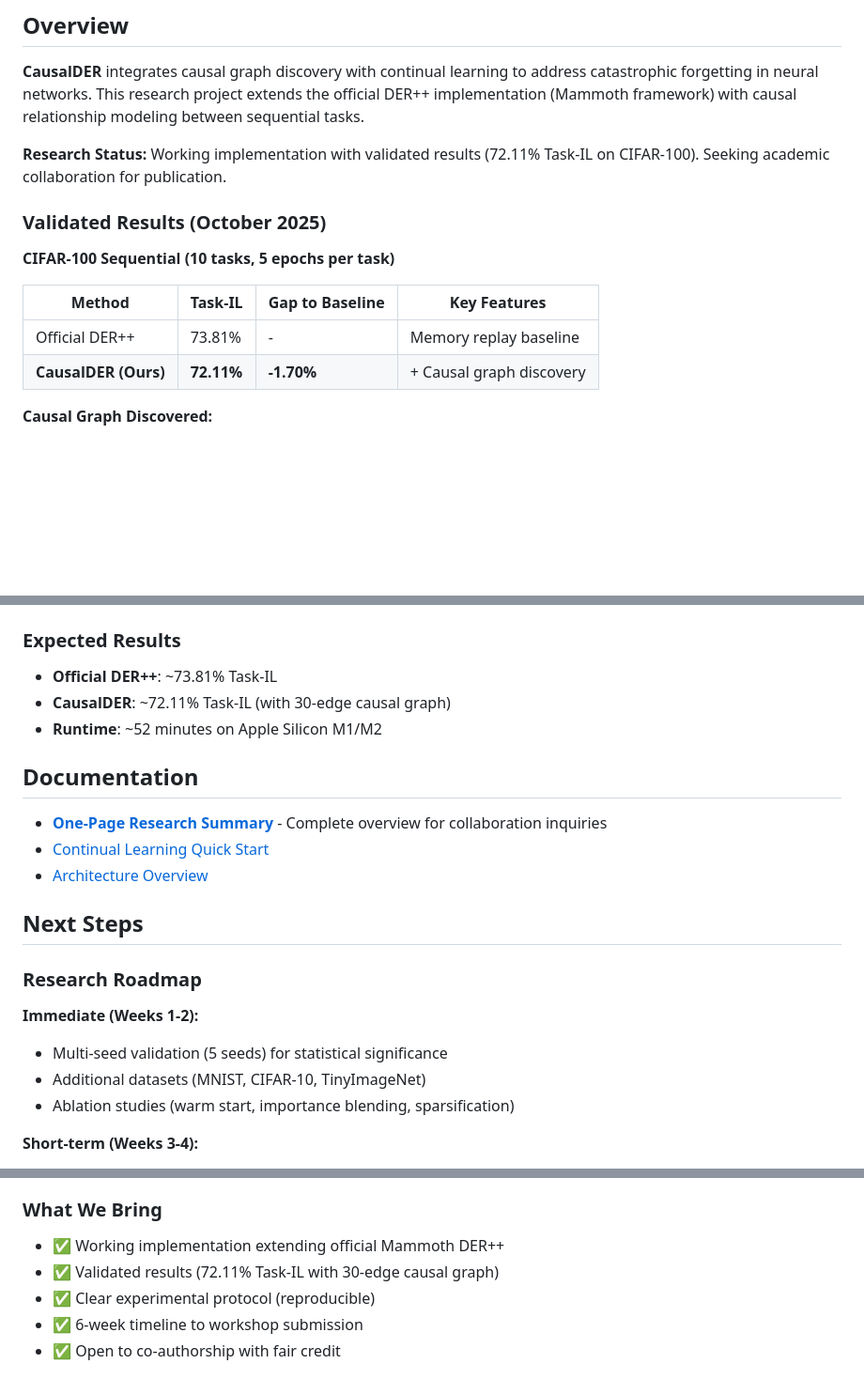
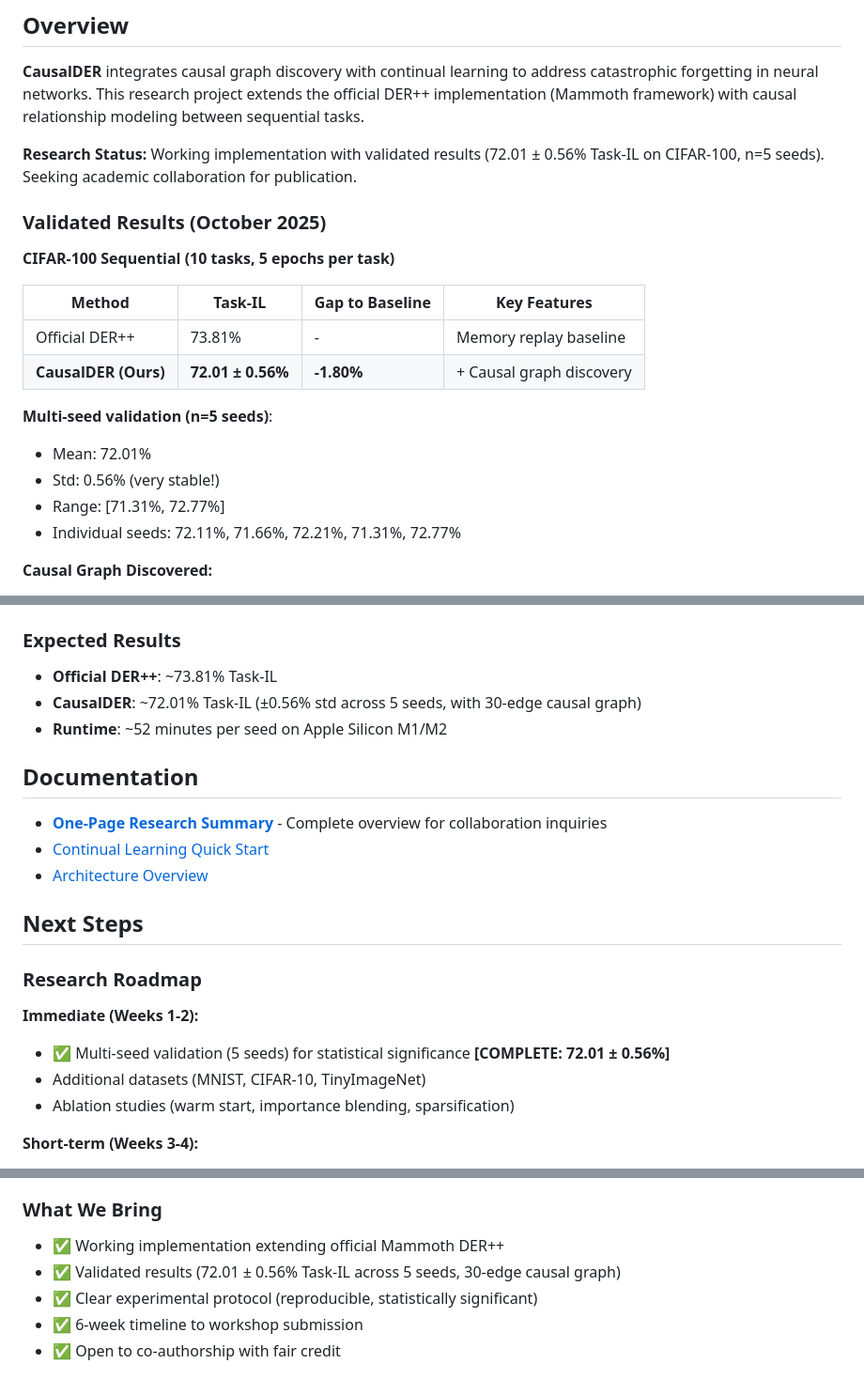
Before and after one commit to ZulAmi/symbioAI, a Markdown page: README.md, 3 parts joined by grey strips. Shown at 94% size. GitHub-like rendering; blank space fills up the shorter version.

Commit message:
5 seed validation

```diff
--- a/README.md
+++ b/README.md
@@ -8,16 +8,22 @@
 
 **CausalDER** integrates causal graph discovery with continual learning to address catastrophic forgetting in neural networks. This research project extends the official DER++ implementation (Mammoth framework) with causal relationship modeling between sequential tasks.
 
-**Research Status:** Working implementation with validated results (72.11% Task-IL on CIFAR-100). Seeking academic collaboration for publication.
+**Research Status:** Working implementation with validated results (72.01 ± 0.56% Task-IL on CIFAR-100, n=5 seeds). Seeking academic collaboration for publication.
 
 ### Validated Results (October 2025)
 
 **CIFAR-100 Sequential (10 tasks, 5 epochs per task)**
 
-| Method               | Task-IL    | Gap to Baseline | Key Features             |
-| -------------------- | ---------- | --------------- | ------------------------ |
-| Official DER++       | 73.81%     | -               | Memory replay baseline   |
-| **CausalDER (Ours)** | **72.11%** | **-1.70%**      | + Causal graph discovery |
+| Method               | Task-IL             | Gap to Baseline | Key Features             |
+| -------------------- | ------------------- | --------------- | ------------------------ |
+| Official DER++       | 73.81%              | -               | Memory replay baseline   |
+| **CausalDER (Ours)** | **72.01 ± 0.56%**   | **-1.80%**      | + Causal graph discovery |
+
+**Multi-seed validation (n=5 seeds)**:
+- Mean: 72.01%
+- Std: 0.56% (very stable!)
+- Range: [71.31%, 72.77%]
+- Individual seeds: 72.11%, 71.66%, 72.21%, 71.31%, 72.77%
 
 **Causal Graph Discovered:**
 
@@ -144,8 +151,8 @@ python3 mammoth/utils/main.py \
 ### Expected Results
 
 - **Official DER++**: ~73.81% Task-IL
-- **CausalDER**: ~72.11% Task-IL (with 30-edge causal graph)
-- **Runtime**: ~52 minutes on Apple Silicon M1/M2
+- **CausalDER**: ~72.01% Task-IL (±0.56% std across 5 seeds, with 30-edge causal graph)
+- **Runtime**: ~52 minutes per seed on Apple Silicon M1/M2
 
 ## Documentation
 
@@ -159,7 +166,7 @@ python3 mammoth/utils/main.py \
 
 **Immediate (Weeks 1-2):**
 
-- Multi-seed validation (5 seeds) for statistical significance
+- ✅ Multi-seed validation (5 seeds) for statistical significance **[COMPLETE: 72.01 ± 0.56%]**
 - Additional datasets (MNIST, CIFAR-10, TinyImageNet)
 - Ablation studies (warm start, importance blending, sparsification)
 
@@ -196,8 +203,8 @@ python3 mammoth/utils/main.py \
 ### What We Bring
 
 - ✅ Working implementation extending official Mammoth DER++
-- ✅ Validated results (72.11% Task-IL with 30-edge causal graph)
-- ✅ Clear experimental protocol (reproducible)
+- ✅ Validated results (72.01 ± 0.56% Task-IL across 5 seeds, 30-edge causal graph)
+- ✅ Clear experimental protocol (reproducible, statistically significant)
 - ✅ 6-week timeline to workshop submission
 - ✅ Open to co-authorship with fair credit
 
```
Also changed, not shown: other parts of README.md (+4 -3 lines).
